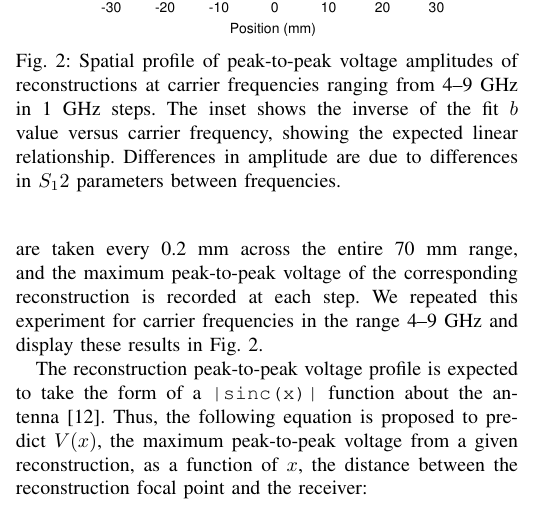
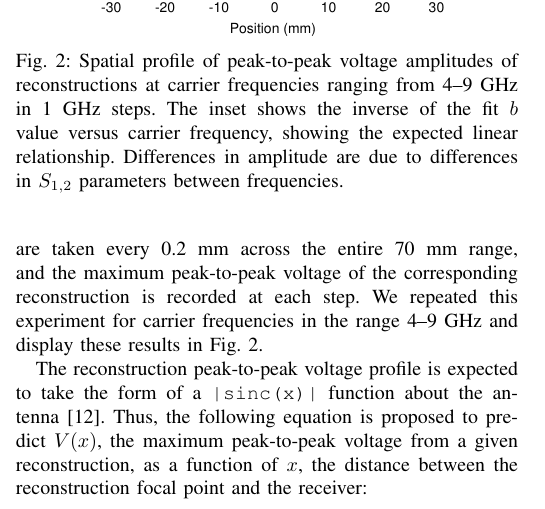
Before and after one commit to fcangialosi/wptc16, a LaTeX paper (paper.tex, which reads results.tex): part of one column of page 2 of 4, cut so that both start at the same text. Compiled offline with pdfLaTeX.

Commit message:
Fixed formatting error

```diff
--- a/results.tex
+++ b/results.tex
@@ -8,7 +8,7 @@
 at carrier frequencies ranging from \numrange{4}{9}~GHz in 1~GHz
 steps. The inset shows the inverse of the fit $b$ value versus carrier
 frequency, showing the expected linear relationship. Differences in amplitude
-are due to differences in $S_{1}{2}$ parameters between frequencies.}
+are due to differences in $S_{1,2}$ parameters between frequencies.}
 \label{fig:freq_profile}
 \end{figure}
 
```
